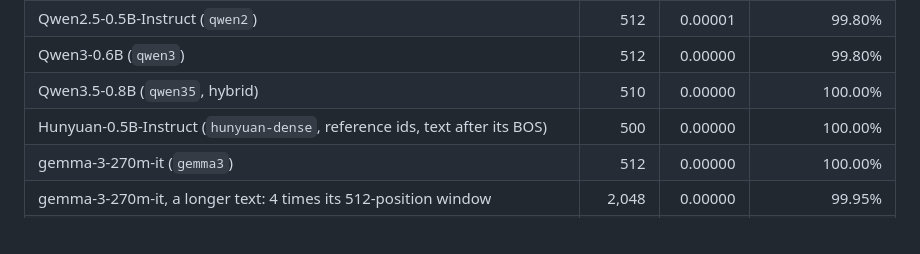
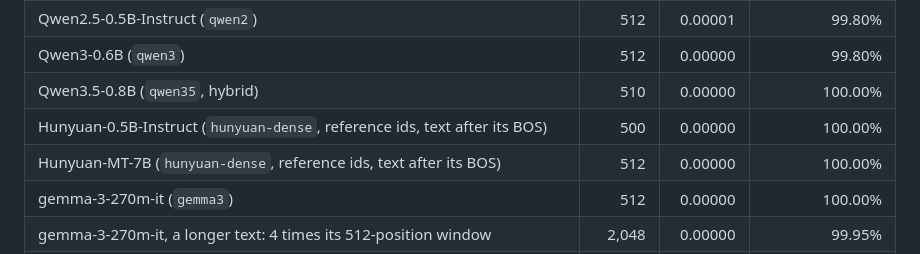
Before and after one commit to andrei-borcea/liyab, a Markdown page: README.md, the part around the change. Rendered like a GitHub page.

Commit message:
Hunyuan-MT-7B conformance: the 7B translation model matches transformers
Against transformers in float32 with an F16 KV cache, on the reference's
token ids (its 'hunyuan' BPE pre-tokenizer is not supported yet), the text
after its <|startoftext|> BOS: 512 tokens, mean KL 0.00000 (max 0.00001),
top-1 100.00%, perplexity 149.116 -> 149.105. Its GGUF folds the alpha
100000 dynamic-NTK scaling into rope.freq_base (1.2e9). Q8_0 cache, keys
as computed: KL 0.00013, top-1 99.22%.

```diff
--- a/README.md
+++ b/README.md
@@ -1113,6 +1113,7 @@ reference's ids (`--ref-tokens`). With an F16 KV cache the forward passes agree:
 | Qwen3-0.6B (`qwen3`) | 512 | 0.00000 | 99.80% |
 | Qwen3.5-0.8B (`qwen35`, hybrid) | 510 | 0.00000 | 100.00% |
 | Hunyuan-0.5B-Instruct (`hunyuan-dense`, reference ids, text after its BOS) | 500 | 0.00000 | 100.00% |
+| Hunyuan-MT-7B (`hunyuan-dense`, reference ids, text after its BOS) | 512 | 0.00000 | 100.00% |
 | gemma-3-270m-it (`gemma3`) | 512 | 0.00000 | 100.00% |
 | gemma-3-270m-it, a longer text: 4 times its 512-position window | 2,048 | 0.00000 | 99.95% |
 | Phi-3.5-mini-instruct (`phi3`, LongRoPE short factors) | 512 | 0.00000 | 99.80% |
```
